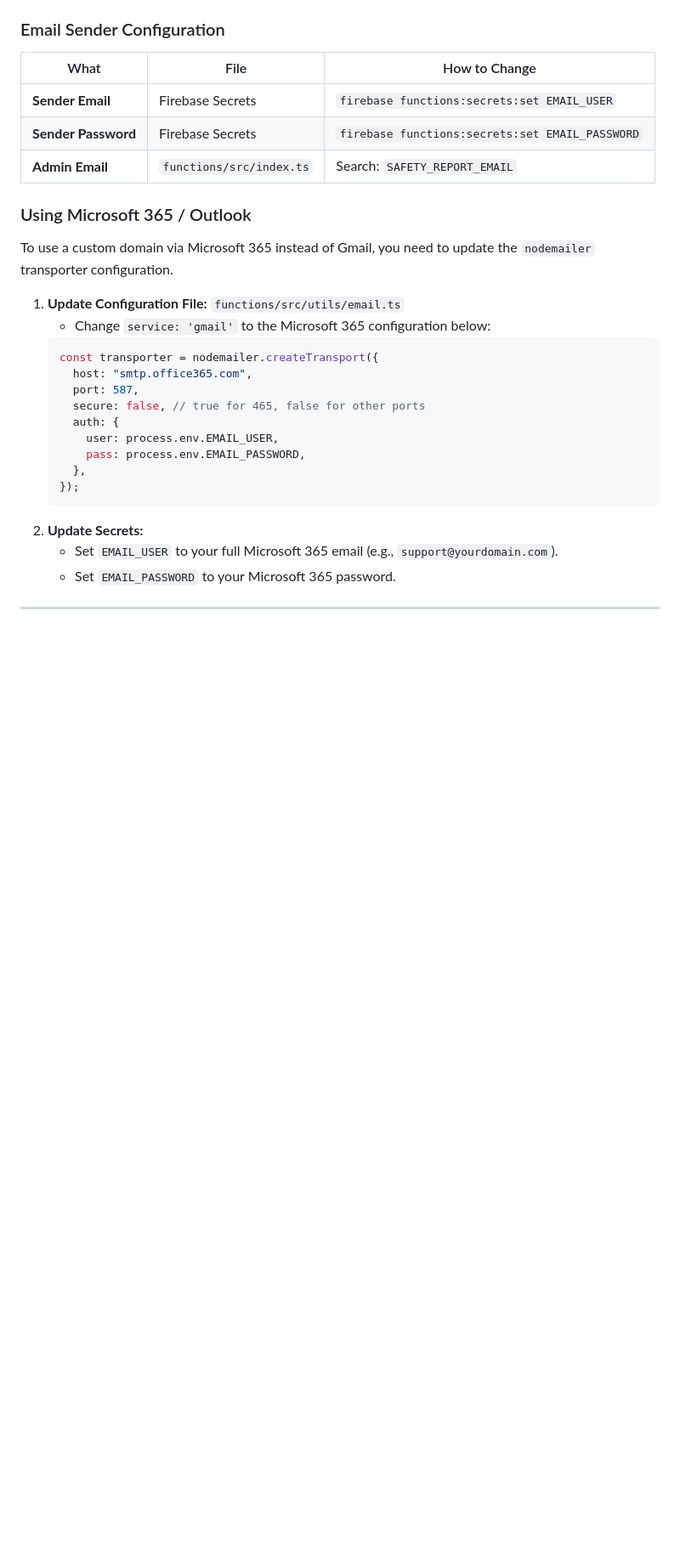
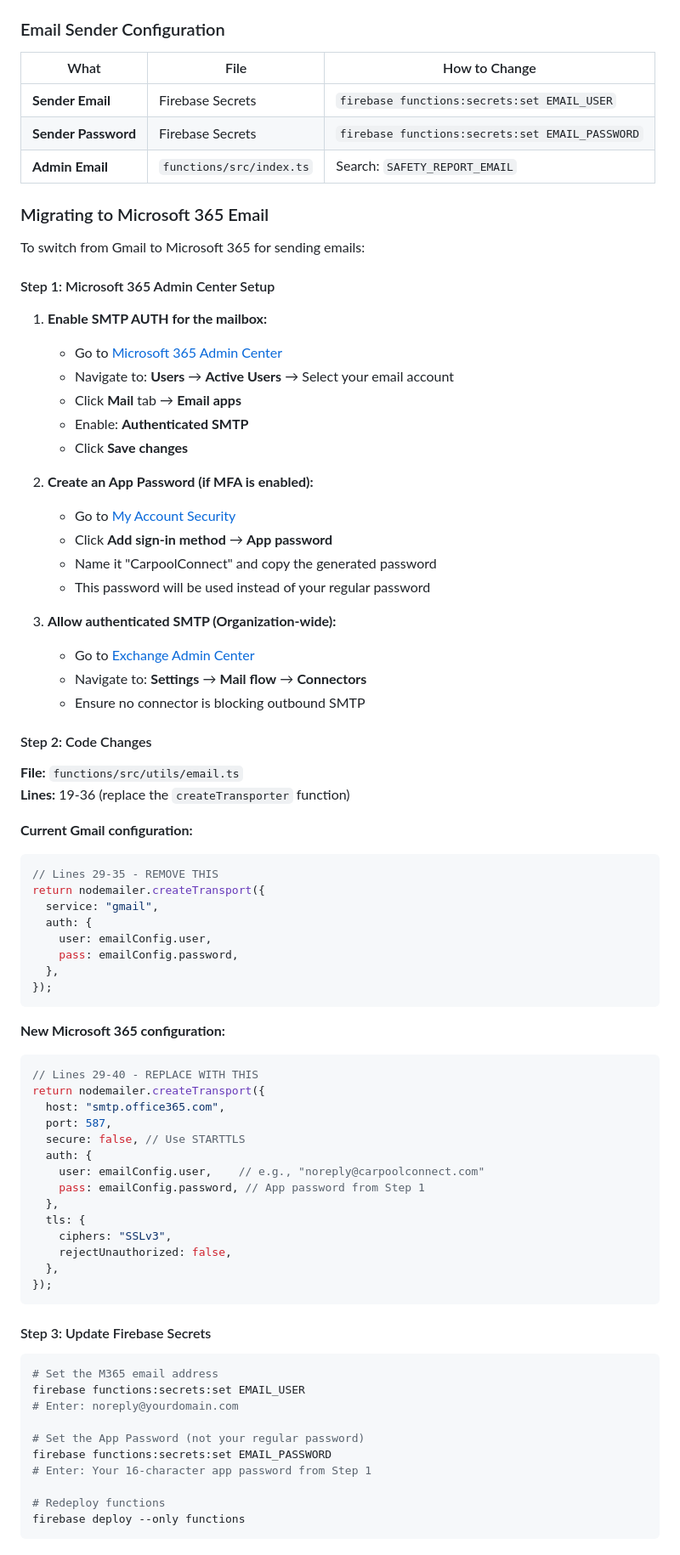
Before and after one commit to shrijan-code/carpool-connect-Current, a Markdown page: QUICK_REFERENCE.md, the part around the change printed below. Shown: that part at 85% size. GitHub-like rendering; blank space fills up the shorter version.

Commit message:
docs: Add detailed Microsoft 365 email migration guide

````diff
--- a/QUICK_REFERENCE.md
+++ b/QUICK_REFERENCE.md
@@ -99,23 +99,77 @@ export const Colors = {
 | **Sender Password** | Firebase Secrets | `firebase functions:secrets:set EMAIL_PASSWORD` |
 | **Admin Email** | `functions/src/index.ts` | Search: `SAFETY_REPORT_EMAIL` |
 
-### Using Microsoft 365 / Outlook
+### Migrating to Microsoft 365 Email
 
-To use a custom domain via Microsoft 365 instead of Gmail, you need to update the `nodemailer` transporter configuration.
+To switch from Gmail to Microsoft 365 for sending emails:
 
-1.  **Update Configuration File:** `functions/src/utils/email.ts`
-    *   Change `service: 'gmail'` to the Microsoft 365 configuration below:
-    ```typescript
-    const transporter = nodemailer.createTransport({
-      host: "smtp.office365.com",
-      port: 587,
-      secure: false, // true for 465, false for other ports
-      auth: {
-        user: process.env.EMAIL_USER,
-        pass: process.env.EMAIL_PASSWORD,
-      },
-    });
-    ```
-2.  **Update Secrets:**
-    *   Set `EMAIL_USER` to your full Microsoft 365 email (e.g., `support@yourdomain.com`).
-    *   Set `EMAIL_PASSWORD` to your Microsoft 365 password.
+#### Step 1: Microsoft 365 Admin Center Setup
+
+1. **Enable SMTP AUTH for the mailbox:**
+   - Go to [Microsoft 365 Admin Center](https://admin.microsoft.com)
+   - Navigate to: **Users** → **Active Users** → Select your email account
+   - Click **Mail** tab → **Email apps**
+   - Enable: **Authenticated SMTP**
+   - Click **Save changes**
+
+2. **Create an App Password (if MFA is enabled):**
+   - Go to [My Account Security](https://mysignins.microsoft.com/security-info)
+   - Click **Add sign-in method** → **App password**
+   - Name it "CarpoolConnect" and copy the generated password
+   - This password will be used instead of your regular password
+
+3. **Allow authenticated SMTP (Organization-wide):**
+   - Go to [Exchange Admin Center](https://admin.exchange.microsoft.com)
+   - Navigate to: **Settings** → **Mail flow** → **Connectors**
+   - Ensure no connector is blocking outbound SMTP
+
+#### Step 2: Code Changes
+
+**File:** `functions/src/utils/email.ts`
+**Lines:** 19-36 (replace the `createTransporter` function)
+
+**Current Gmail configuration:**
+```typescript
+// Lines 29-35 - REMOVE THIS
+return nodemailer.createTransport({
+  service: "gmail",
+  auth: {
+    user: emailConfig.user,
+    pass: emailConfig.password,
+  },
+});
+```
+
+**New Microsoft 365 configuration:**
+```typescript
+// Lines 29-40 - REPLACE WITH THIS
+return nodemailer.createTransport({
+  host: "smtp.office365.com",
+  port: 587,
+  secure: false, // Use STARTTLS
+  auth: {
+    user: emailConfig.user,    // e.g., "noreply@carpoolconnect.com"
+    pass: emailConfig.password, // App password from Step 1
+  },
+  tls: {
+    ciphers: "SSLv3",
+    rejectUnauthorized: false,
+  },
+});
+```
+
+#### Step 3: Update Firebase Secrets
+
+```bash
+# Set the M365 email address
+firebase functions:secrets:set EMAIL_USER
+# Enter: noreply@yourdomain.com
+
+# Set the App Password (not your regular password)
+firebase functions:secrets:set EMAIL_PASSWORD
+# Enter: Your 16-character app password from Step 1
+
+# Redeploy functions
+firebase deploy --only functions
+```
+
````
Also changed, not shown: other parts of QUICK_REFERENCE.md (+10 -0 lines).
